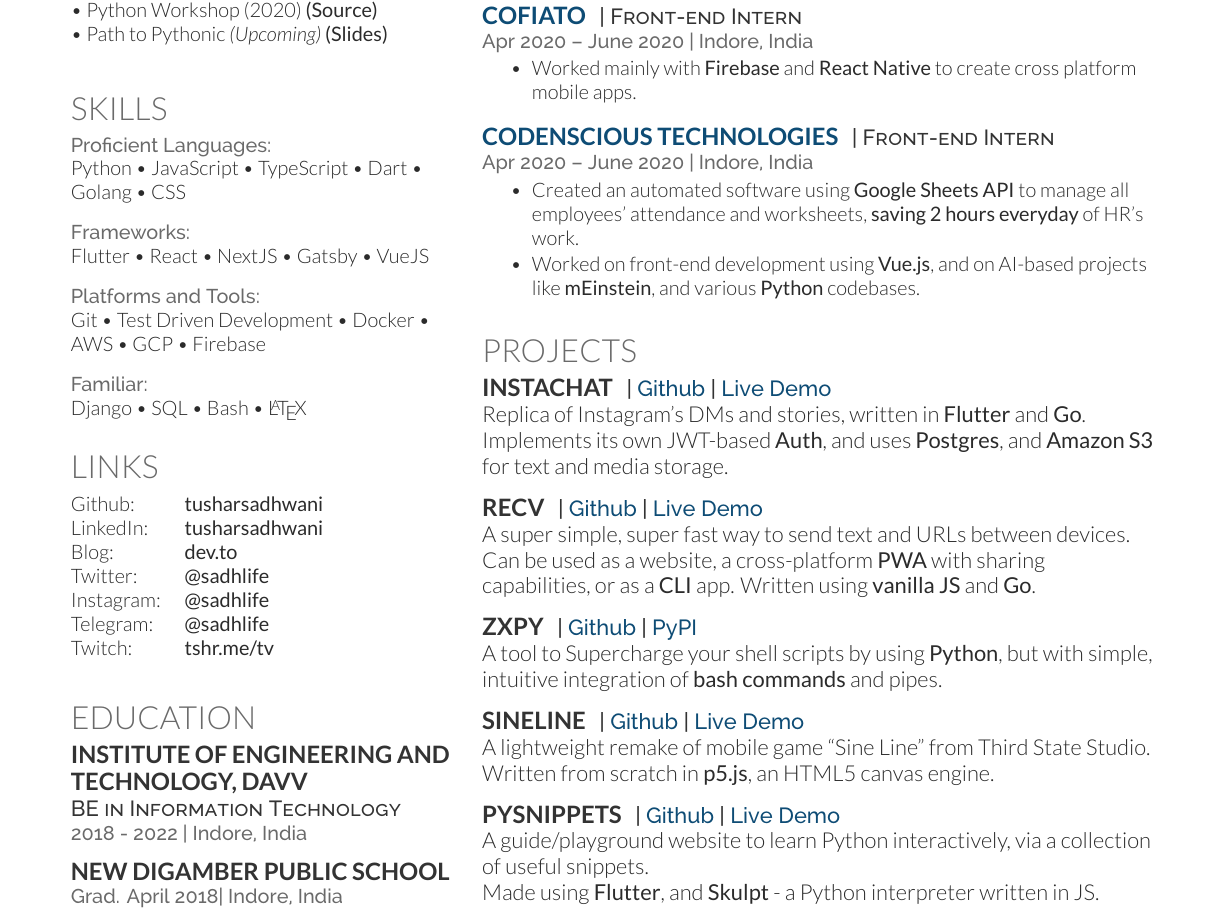
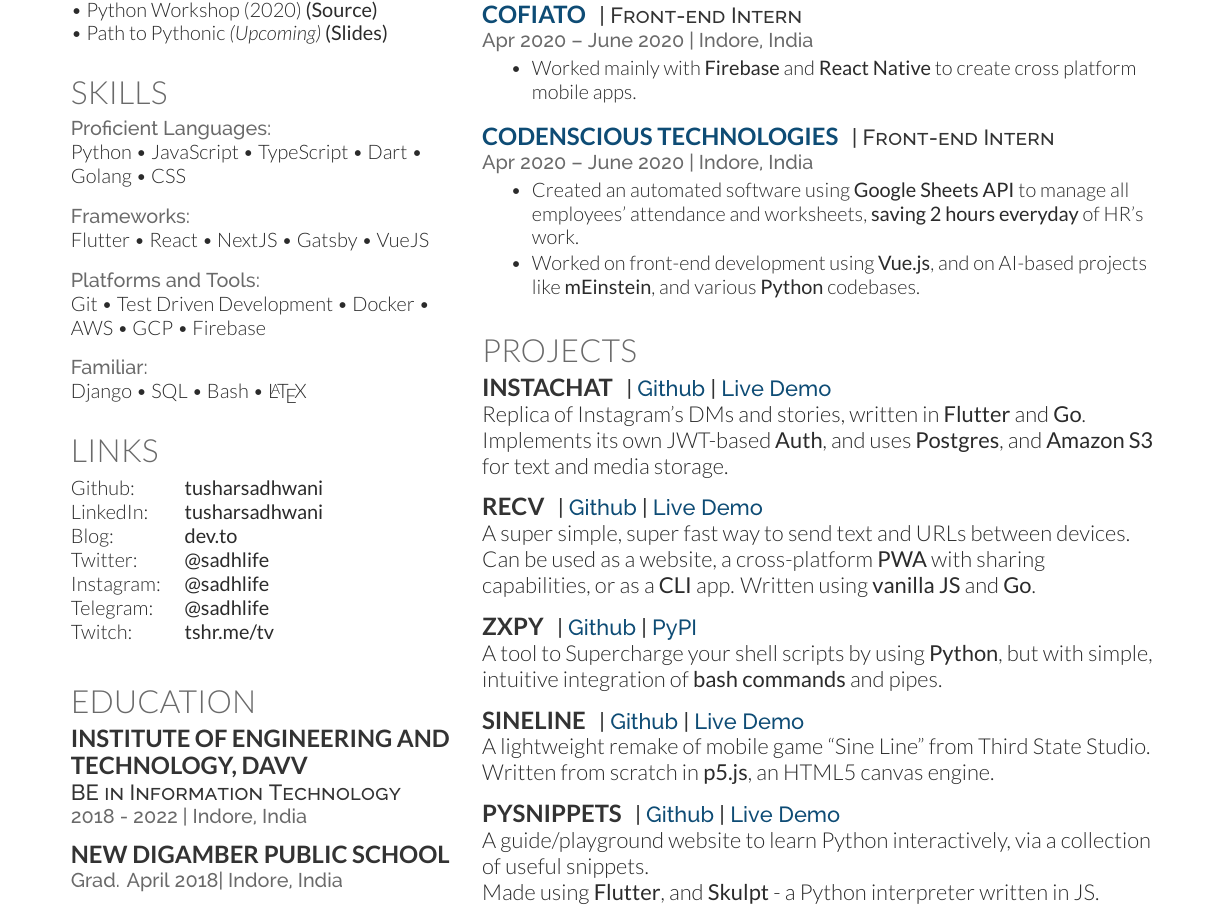
Before and after one commit to tusharsadhwani/resume, a LaTeX CV (resume.tex): part of page 2 of 2 before the commit and part of the page after it, cut so that both start at the same text. Compiled offline with XeLaTeX.

Commit message:
Fix spacing

```diff
--- a/resume.tex
+++ b/resume.tex
@@ -116,7 +116,6 @@
 \textbullet{} Intro to Golang (2020) \href{https://bit.ly/intro-to-golang}{\textbf{(Slides)}} \href{https://www.2020twenty.net/indore/}{\textbf{(Website)}} \\
 \textbullet{} Python Workshop (2020) \href{https://github.com/tusharsadhwani/intro-to-python}{\textbf{(Source)}} \\
 \textbullet{} Path to Pythonic \emph{(Upcoming)} \href{https://docs.google.com/presentation/d/1Ri0KBLrDySNTCFCNgBE0CujC2ReNgzmUPBSgYaNW8mI/edit}{\textbf{(Slides)}}
-\sectionsep
 \sectionsep
 
 %%%%%%%%%%%%%%%%%%%%%%%%%%%%%%%%%%%%%%
```
